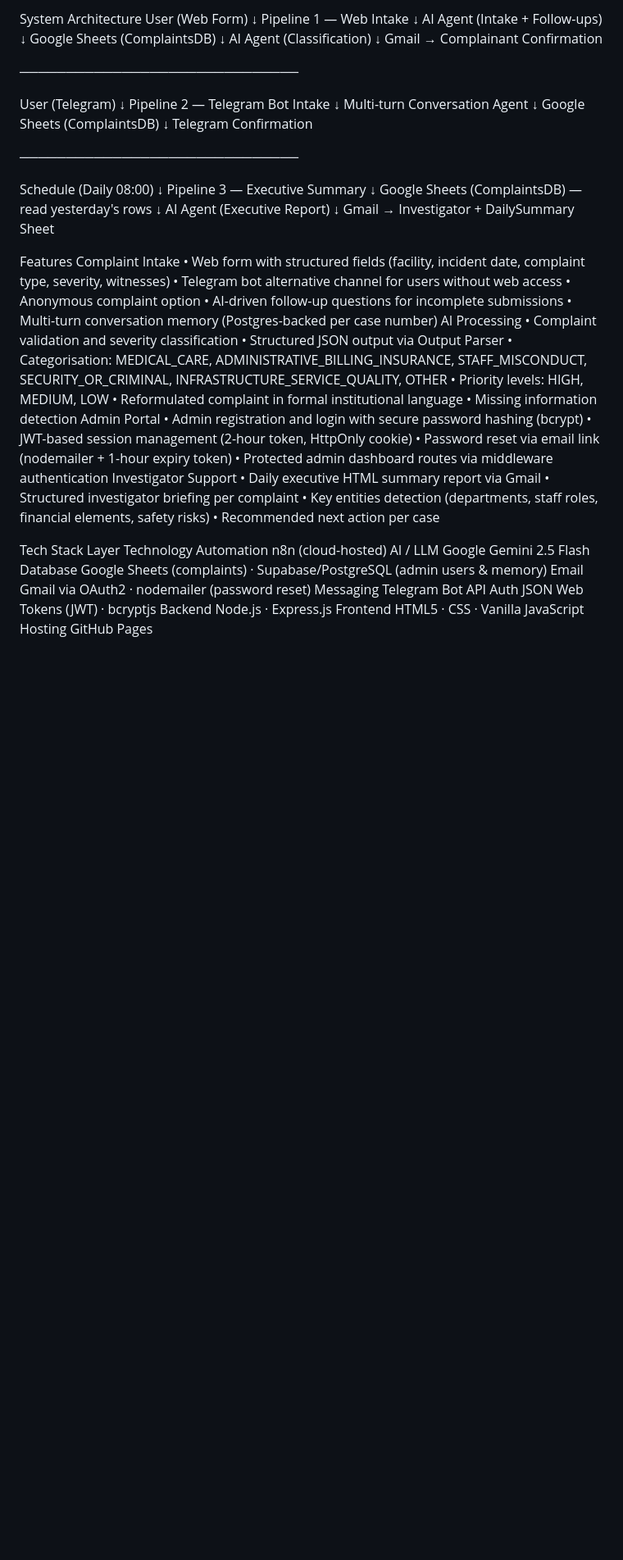
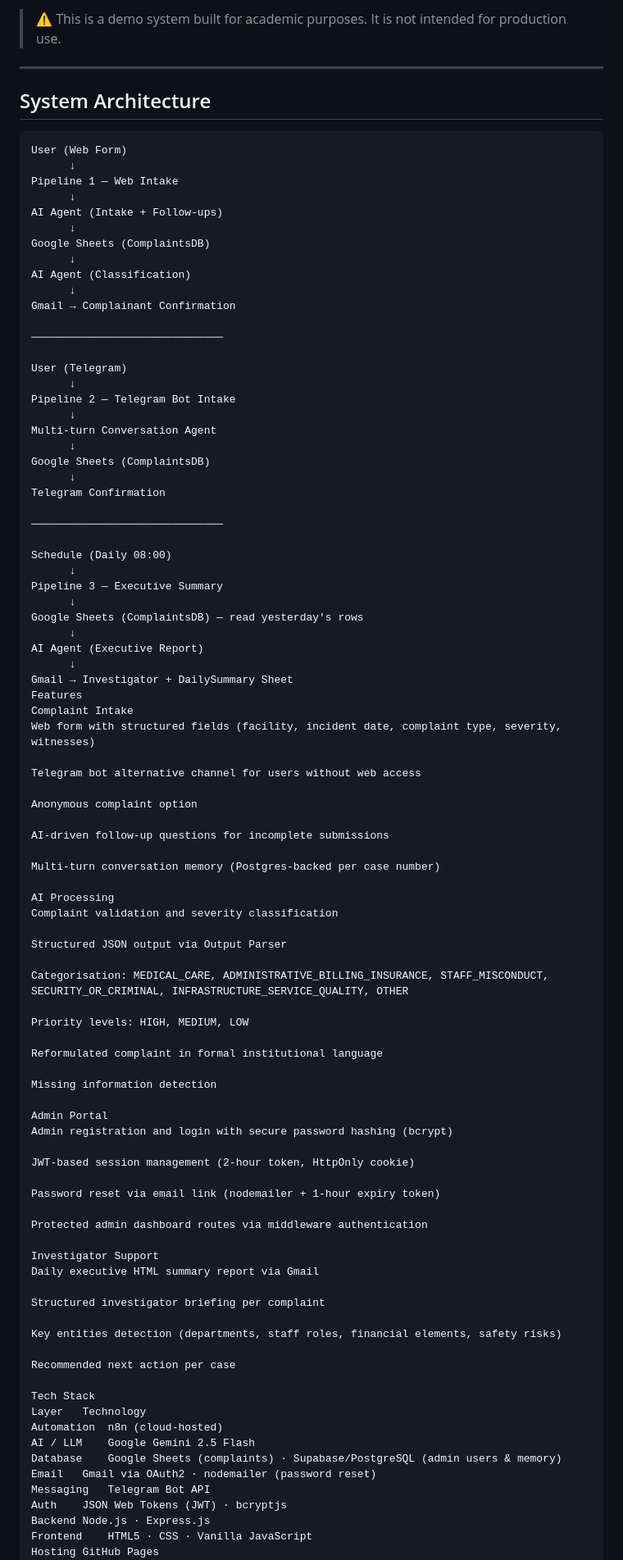
Before and after one commit to dommmy200/Agentic-Complaint-Hotlines, a Markdown page: README.md, the part around one of its changes. Shown at 82% size. Drawn GitHub-style; blank space fills up the shorter version.

````diff
--- a/README.md
+++ b/README.md
@@ -48,5 +58,10 @@ This system allows members of the public to submit complaints related to malprac
 
-System Architecture
+> ⚠️ This is a demo system built for academic purposes. It is not intended for production use.
+
+---
+
+## System Architecture
+```text
 User (Web Form)
       ↓
 Pipeline 1 — Web Intake
@@ -82,31 +97,48 @@ Google Sheets (ComplaintsDB) — read yesterday's rows
 AI Agent (Executive Report)
       ↓
 Gmail → Investigator + DailySummary Sheet
-
 Features
 Complaint Intake
-•	Web form with structured fields (facility, incident date, complaint type, severity, witnesses)
-•	Telegram bot alternative channel for users without web access
-•	Anonymous complaint option
-•	AI-driven follow-up questions for incomplete submissions
-•	Multi-turn conversation memory (Postgres-backed per case number)
+Web form with structured fields (facility, incident date, complaint type, severity, witnesses)
+
+Telegram bot alternative channel for users without web access
+
+Anonymous complaint option
+
+AI-driven follow-up questions for incomplete submissions
+
+Multi-turn conversation memory (Postgres-backed per case number)
+
 AI Processing
-•	Complaint validation and severity classification
-•	Structured JSON output via Output Parser
-•	Categorisation: MEDICAL_CARE, ADMINISTRATIVE_BILLING_INSURANCE, STAFF_MISCONDUCT, SECURITY_OR_CRIMINAL, INFRASTRUCTURE_SERVICE_QUALITY, OTHER
-•	Priority levels: HIGH, MEDIUM, LOW
-•	Reformulated complaint in formal institutional language
-•	Missing information detection
+Complaint validation and severity classification
+
+Structured JSON output via Output Parser
+
+Categorisation: MEDICAL_CARE, ADMINISTRATIVE_BILLING_INSURANCE, STAFF_MISCONDUCT, SECURITY_OR_CRIMINAL, INFRASTRUCTURE_SERVICE_QUALITY, OTHER
+
+Priority levels: HIGH, MEDIUM, LOW
+
+Reformulated complaint in formal institutional language
+
+Missing information detection
+
 Admin Portal
-•	Admin registration and login with secure password hashing (bcrypt)
-•	JWT-based session management (2-hour token, HttpOnly cookie)
-•	Password reset via email link (nodemailer + 1-hour expiry token)
-•	Protected admin dashboard routes via middleware authentication
+Admin registration and login with secure password hashing (bcrypt)
+
+JWT-based session management (2-hour token, HttpOnly cookie)
+
+Password reset via email link (nodemailer + 1-hour expiry token)
+
+Protected admin dashboard routes via middleware authentication
+
 Investigator Support
-•	Daily executive HTML summary report via Gmail
-•	Structured investigator briefing per complaint
-•	Key entities detection (departments, staff roles, financial elements, safety risks)
-•	Recommended next action per case
+Daily executive HTML summary report via Gmail
+
+Structured investigator briefing per complaint
+
+Key entities detection (departments, staff roles, financial elements, safety risks)
+
+Recommended next action per case
 
 Tech Stack
 Layer	Technology
@@ -119,5 +151,4 @@ Auth	JSON Web Tokens (JWT) · bcryptjs
 Backend	Node.js · Express.js
 Frontend	HTML5 · CSS · Vanilla JavaScript
 Hosting	GitHub Pages
-
 Repository Structure
````
Also changed, not shown: other parts of README.md (+102 -61 lines).
